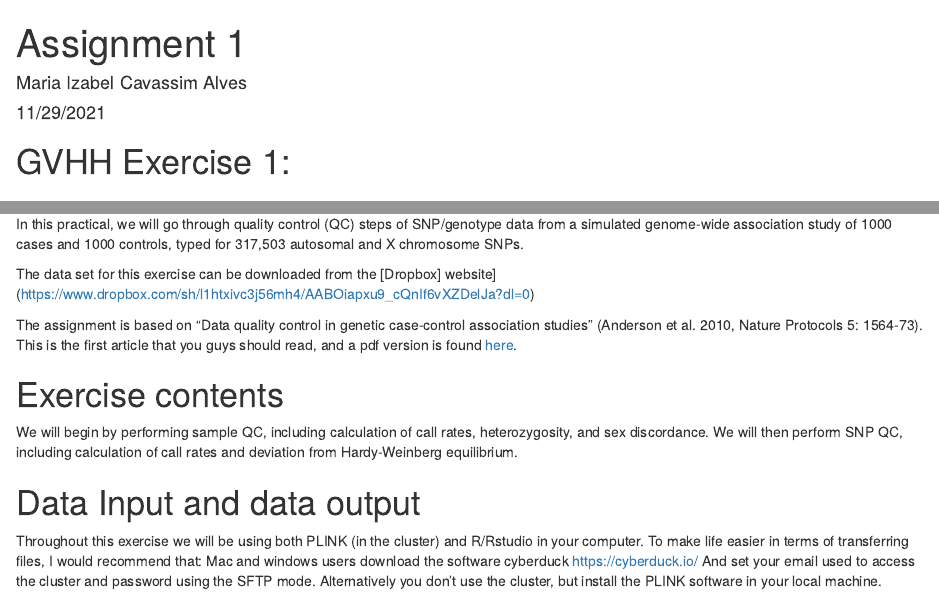
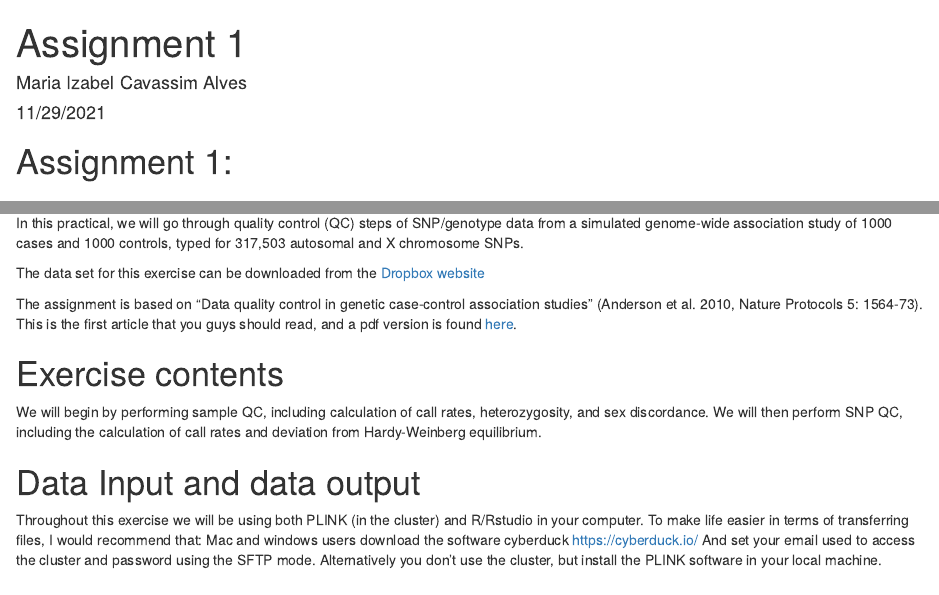
Before and after one commit to izabelcavassim/Analyses_of_genome_data, an R Markdown document (Assignments/Assignment1.Rmd): the page in a window 1100 px wide, from its top, and a second part further down, joined at a grey line. The pictures show the output file Assignments/Assignment1.html that the author committed with the source, opened offline.

Commit message:
Update the documents and slides

````diff
--- a/Assignments/Assignment1.Rmd
+++ b/Assignments/Assignment1.Rmd
@@ -3,8 +3,8 @@ title: "Assignment 1"
 author: "Maria Izabel Cavassim Alves"
 date: "11/29/2021"
 output:
+  html_document: default
   word_document: default
-  html_document: default
   pdf_document: default
 ---
 
@@ -12,7 +12,7 @@ output:
 knitr::opts_chunk$set(echo = TRUE)
 ```
 
-# GVHH Exercise 1:
+# Assignment 1:
 ## GWAS Quality Control using PLINK
 Software:
 We will be using plink 1.9 which can be downloaded here:
@@ -36,12 +36,12 @@ https://www.rstudio.com/products/rstudio/download/
 # Data:
 In this practical, we will go through quality control (QC) steps of SNP/genotype data from a simulated genome-wide association study of 1000 cases and 1000 controls, typed for 317,503 autosomal and X chromosome SNPs.
 
-The data set for this exercise can be downloaded from the [Dropbox] website](https://www.dropbox.com/sh/l1htxivc3j56mh4/AABOiapxu9_cQnIf6vXZDelJa?dl=0)
+The data set for this exercise can be downloaded from the [Dropbox website](https://www.dropbox.com/sh/l1htxivc3j56mh4/AABOiapxu9_cQnIf6vXZDelJa?dl=0)
 
 The assignment is based on “Data quality control in genetic case-control association studies” (Anderson et al. 2010, Nature Protocols 5: 1564-73). This is the first article that you guys should read, and a pdf version is found [here](https://github.com/izabelcavassim/Analyses_of_genome_data/blob/main/Papers/Paper1_Monday.pdf).
 
 # Exercise contents
-We will begin by performing sample QC, including calculation of call rates, heterozygosity, and sex discordance.  We will then perform SNP QC, including calculation of call rates and deviation from Hardy-Weinberg equilibrium.
+We will begin by performing sample QC, including calculation of call rates, heterozygosity, and sex discordance.  We will then perform SNP QC, including the calculation of call rates and deviation from Hardy-Weinberg equilibrium.
 
 # Data Input and data output
 Throughout this exercise we will be using both PLINK (in the cluster) and R/Rstudio in your computer. To make life easier in terms of transferring files, I would recommend that:
````
Also changed, not shown: Assignments/Assignment1.html, 1 other file.
